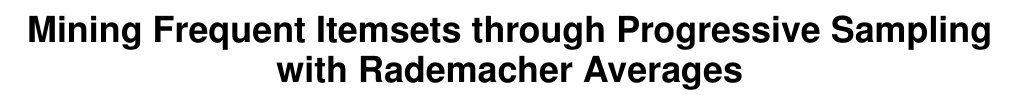
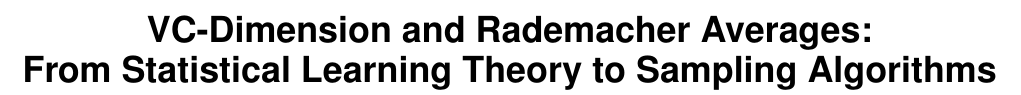
Before and after one commit to rionda/vctutorial, a LaTeX paper (KDD/proceedings/tut01r-riondato.tex): part of page 1 of 2, cut at the place of the change. Compiled offline with pdfLaTeX.

Commit message:
Fix title...

```diff
--- a/KDD/proceedings/tut01r-riondato.tex
+++ b/KDD/proceedings/tut01r-riondato.tex
@@ -71,8 +71,7 @@ DOI: http://dx.doi.org/10.1145/2783258.2789984
 
 \numberofauthors{2}
 
-\title{Mining Frequent Itemsets through Progressive Sampling with Rademacher
-Averages}
+\title{VC-Dimension and Rademacher Averages:\\From Statistical Learning Theory to Sampling Algorithms}
 
 \author{
 \alignauthor
```
